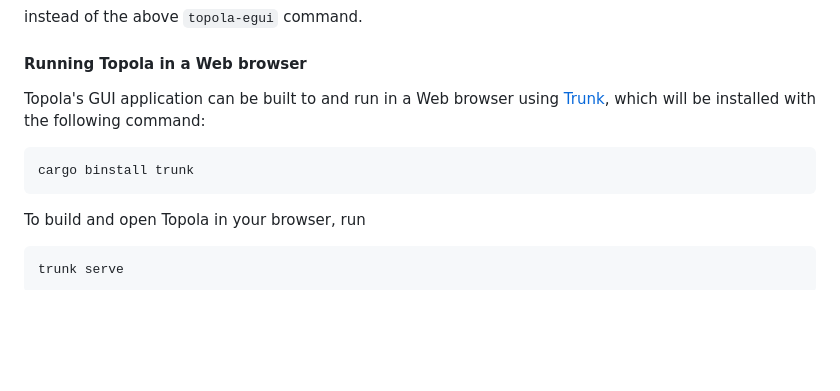
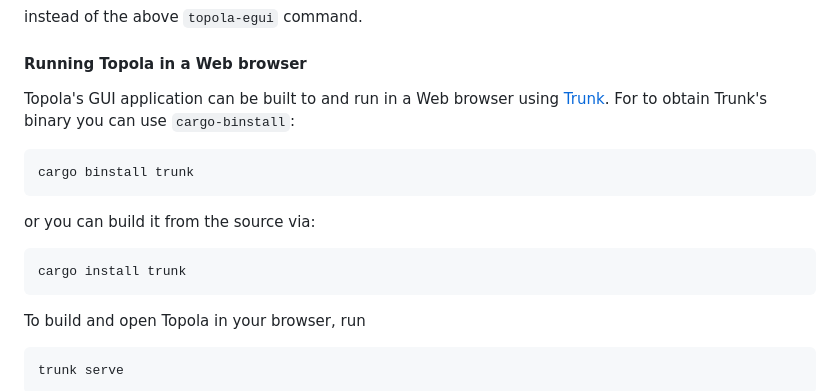
Before and after one commit to mikwielgus/topola, a Markdown page: INSTALL.md, the part around the change. GitHub-like rendering; blank space fills up the shorter version.

Commit message:
install: added info about binstall, Fixes https://codeberg.org/mikolaj/topola/issues/27

```diff
--- a/INSTALL.md
+++ b/INSTALL.md
@@ -111,10 +111,16 @@ instead of the above `topola-egui` command.
 #### Running Topola in a Web browser
 
 Topola's GUI application can be built to and run in a Web browser using
-[Trunk](https://trunkrs.dev/), which will be installed with the
-following command:
+[Trunk](https://trunkrs.dev/). For to obtain Trunk's binary you can use
+`cargo-binstall`:
 
     cargo binstall trunk
+
+or you can build it from the source via:
+
+
+    cargo install trunk
+
 
 To build and open Topola in your browser, run
 
```
